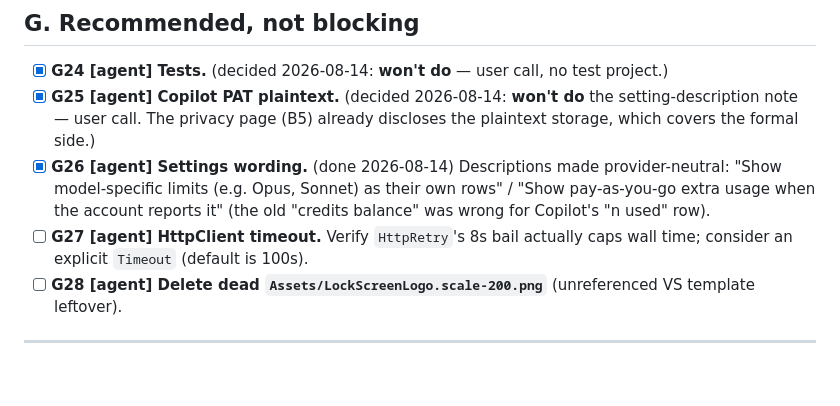
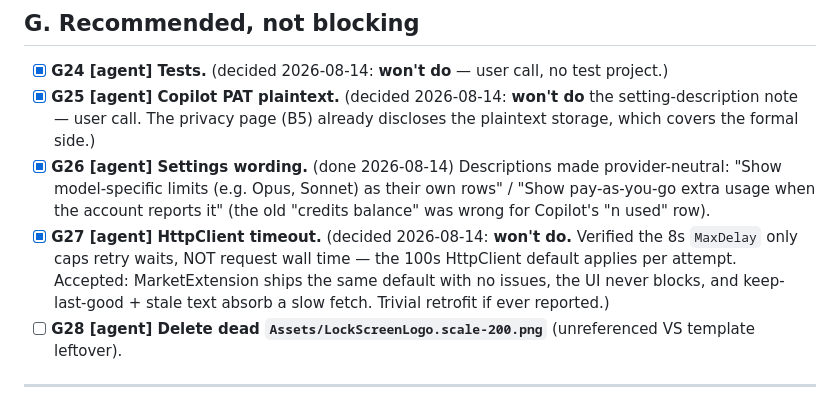
Before and after one commit to CostaFot/agents-panel-extension, a Markdown page: notes/store-readiness.md, the part around the change. Rendered like a GitHub page; blank space fills up the shorter version.

Commit message:
prep release

```diff
--- a/notes/store-readiness.md
+++ b/notes/store-readiness.md
@@ -140,8 +140,10 @@ manifest description written, minimal capabilities, GitHub remote configured.
   "Show model-specific limits (e.g. Opus, Sonnet) as their own rows" / "Show pay-as-you-go extra
   usage when the account reports it" (the old "credits balance" was wrong for Copilot's "n used"
   row).
-- [ ] **G27 [agent] HttpClient timeout.** Verify `HttpRetry`'s 8s bail actually caps wall time;
-  consider an explicit `Timeout` (default is 100s).
+- [x] **G27 [agent] HttpClient timeout.** (decided 2026-08-14: **won't do.** Verified the 8s
+  `MaxDelay` only caps retry waits, NOT request wall time — the 100s HttpClient default applies per
+  attempt. Accepted: MarketExtension ships the same default with no issues, the UI never blocks,
+  and keep-last-good + stale text absorb a slow fetch. Trivial retrofit if ever reported.)
 - [ ] **G28 [agent] Delete dead `Assets/LockScreenLogo.scale-200.png`** (unreferenced VS template
   leftover).
 
```
